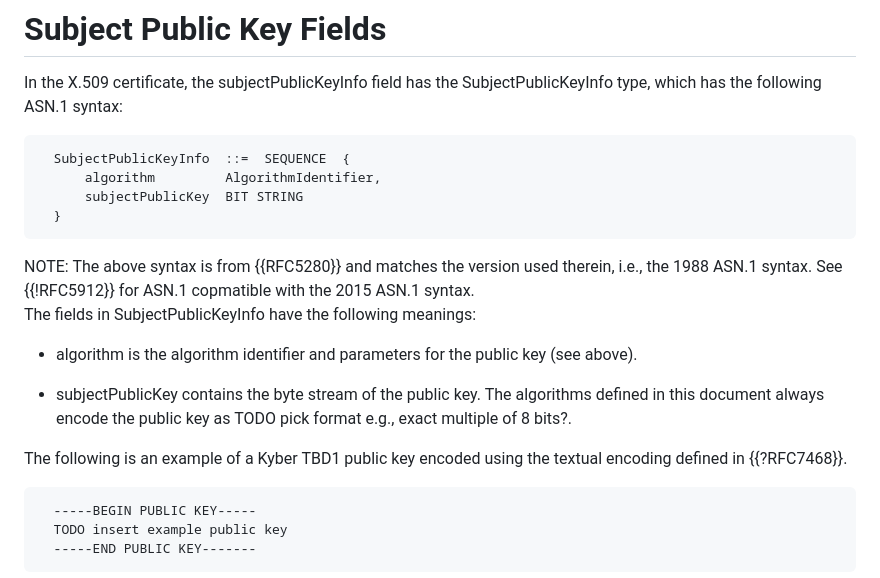
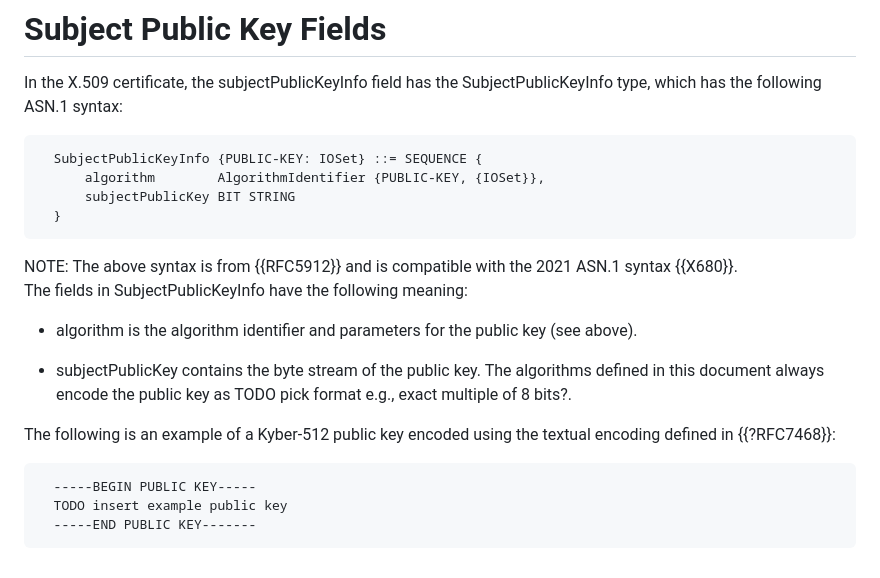
Before and after one commit to lamps-wg/kyber-certificates, a Markdown page: draft-ietf-lamps-kyber-certificates.md, the part around the change. GitHub-like rendering.

Commit message:
Updating SPKI ASN.1
Switching to 2015/2021 syntax.
Picking Kyber-512 as the example key.

```diff
--- a/draft-ietf-lamps-kyber-certificates.md
+++ b/draft-ietf-lamps-kyber-certificates.md
@@ -152,19 +152,18 @@ In the X.509 certificate, the subjectPublicKeyInfo field has the
 SubjectPublicKeyInfo type, which has the following ASN.1 syntax:
 
 ~~~
-  SubjectPublicKeyInfo  ::=  SEQUENCE  {
-      algorithm         AlgorithmIdentifier,
-      subjectPublicKey  BIT STRING
+  SubjectPublicKeyInfo {PUBLIC-KEY: IOSet} ::= SEQUENCE {
+      algorithm        AlgorithmIdentifier {PUBLIC-KEY, {IOSet}},
+      subjectPublicKey BIT STRING
   }
 ~~~
 
 <aside markdown="block">
-NOTE: The above syntax is from {{RFC5280}} and matches the version used
-therein, i.e., the 1988 ASN.1 syntax. See {{!RFC5912}} for ASN.1
-copmatible with the 2015 ASN.1 syntax.
+NOTE: The above syntax is from {{RFC5912}} and is compatible with the
+2021 ASN.1 syntax {{X680}}.
 </aside>
 
-The fields in SubjectPublicKeyInfo have the following meanings:
+The fields in SubjectPublicKeyInfo have the following meaning:
 
 * algorithm is the algorithm identifier and parameters for the
   public key (see above).
@@ -173,8 +172,8 @@ The fields in SubjectPublicKeyInfo have the following meanings:
   algorithms defined in this document always encode the public key
   as TODO pick format e.g., exact multiple of 8 bits?.
 
-The following is an example of a Kyber TBD1 public key encoded using the
-textual encoding defined in {{?RFC7468}}.
+The following is an example of a Kyber-512 public key encoded using the
+textual encoding defined in {{?RFC7468}}:
 
 ~~~
   -----BEGIN PUBLIC KEY-----
```
